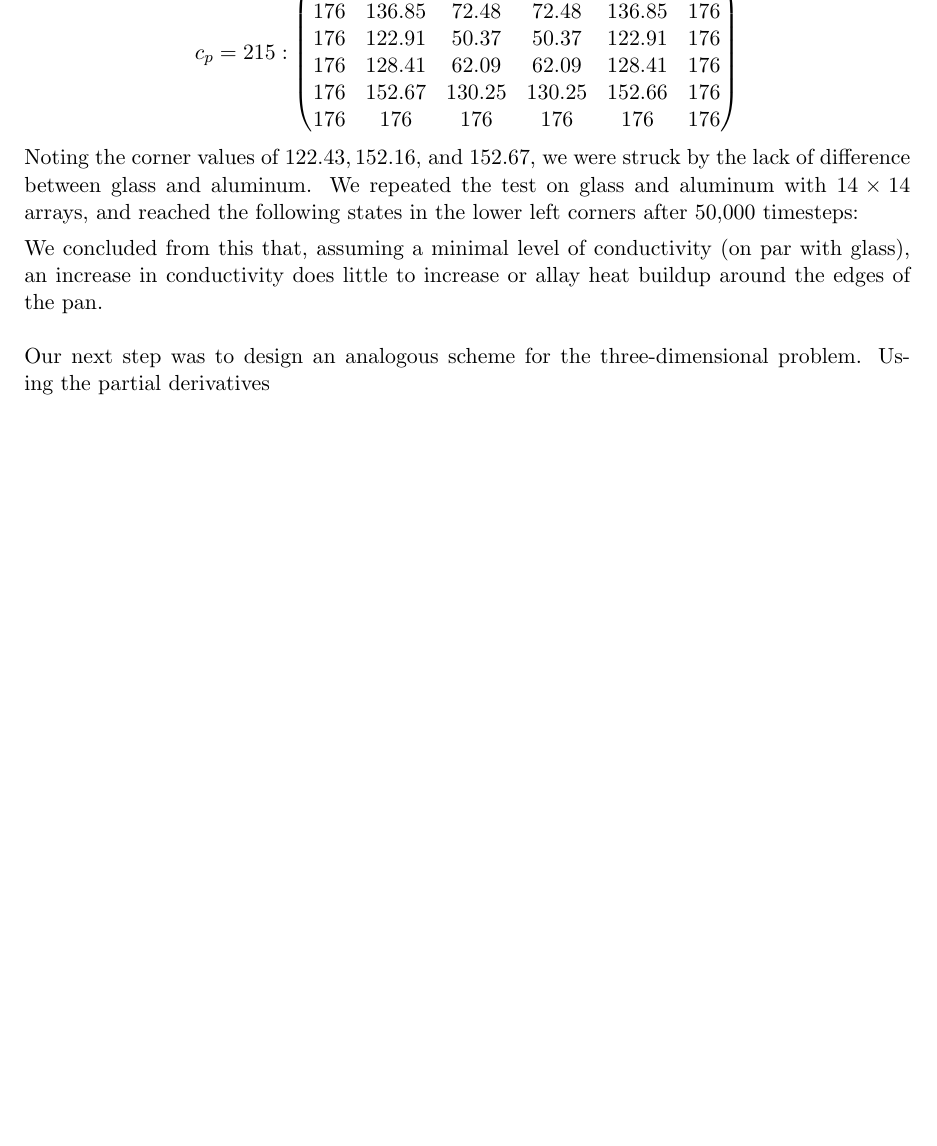
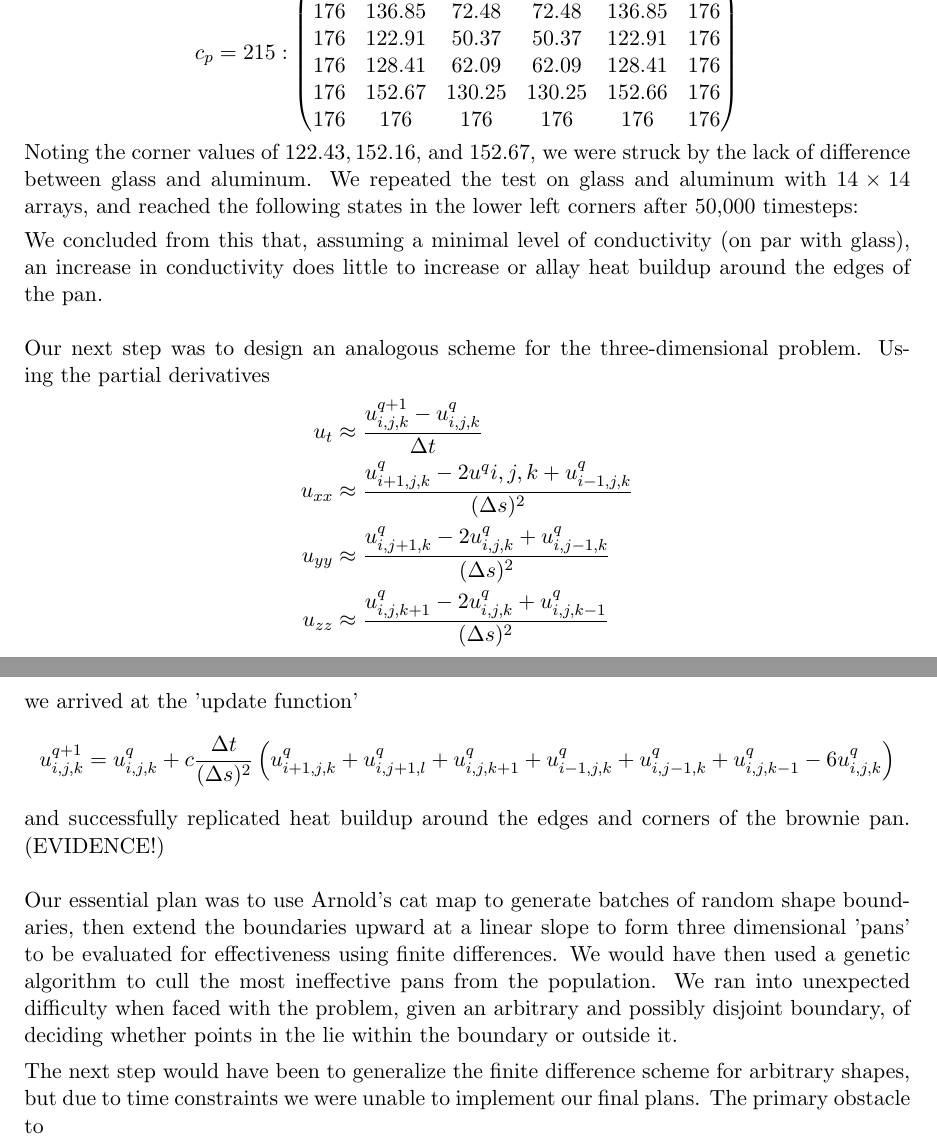
Before and after one commit to atkm/reed-modeling, a LaTeX document (heat2.tex): part of page 6 of 6 before the commit and two parts of pages 6 and 7 of 7 after it, the two joined at a grey line, cut so that both start at the same text, the shorter picture padded with empty space. Compiled offline with pdfLaTeX.

Commit message:
jsdalfjkhasldkfhj

```diff
--- a/heat2.tex
+++ b/heat2.tex
@@ -188,5 +193,18 @@ Noting the corner values of $122.43, 152.16$, and $152.67$, we were struck by th
 We concluded from this that, assuming a minimal level of conductivity (on par with glass), an increase in conductivity does little to increase or allay heat buildup around the edges of the pan.\\
 \\
 Our next step was to design an analogous scheme for the three-dimensional problem.  Using the partial derivatives
+\begin{align*}
+u_t &\approx \dfrac{u_{i,j,k}^{q+1} - u_{i,j,k}^q}{\Delta t}\\
+u_{xx} &\approx \dfrac{u_{i+1,j,k}^q - 2u^q{i,j,k} + u_{i-1,j,k}^q}{(\Delta s)^2}\\
+u_{yy} &\approx \dfrac{u_{i,j+1,k}^q - 2u_{i,j,k}^q + u_{i,j-1,k}^q}{(\Delta s)^2}\\
+u_{zz} &\approx \dfrac{u_{i,j,k+1}^q - 2u_{i,j,k}^q + u_{i,j,k-1}^q}{(\Delta s)^2} \end{align*}
+we arrived at the 'update function'
+\[u^{q+1}_{i,j,k} = u^q_{i,j,k} + c \frac{\Delta t}{(\Delta s)^2} \left(u^q_{i+1,j,k} + u^q_{i,j+1,l} + u^q_{i,j,k+1} + u^q_{i-1,j,k} + u^q_{i,j-1,k} + u^q_{i,j,k-1} - 6u^q_{i,j,k} \right)\]
+and successfully replicated heat buildup around the edges and corners of the brownie pan. (EVIDENCE!)\\
+\\
+Our essential plan was to use Arnold's cat map to generate batches of random shape boundaries, then extend the boundaries upward at a linear slope to form three dimensional 'pans' to be evaluated for effectiveness using finite differences.  We would have then used a genetic algorithm to cull the most ineffective pans from the population.  We ran into unexpected difficulty when faced with the problem, given an arbitrary and possibly disjoint boundary, of deciding whether points in the lie within the boundary or outside it.
+
+
+The next step would have been to generalize the finite difference scheme for arbitrary shapes, but due to time constraints we were unable to implement our final plans.  The primary obstacle to
 \end{enumerate}
 \end{document}
```
Also changed, not shown: 22555/22555.tex (+5 -2 lines), heat2.tex (5 more changed lines).
